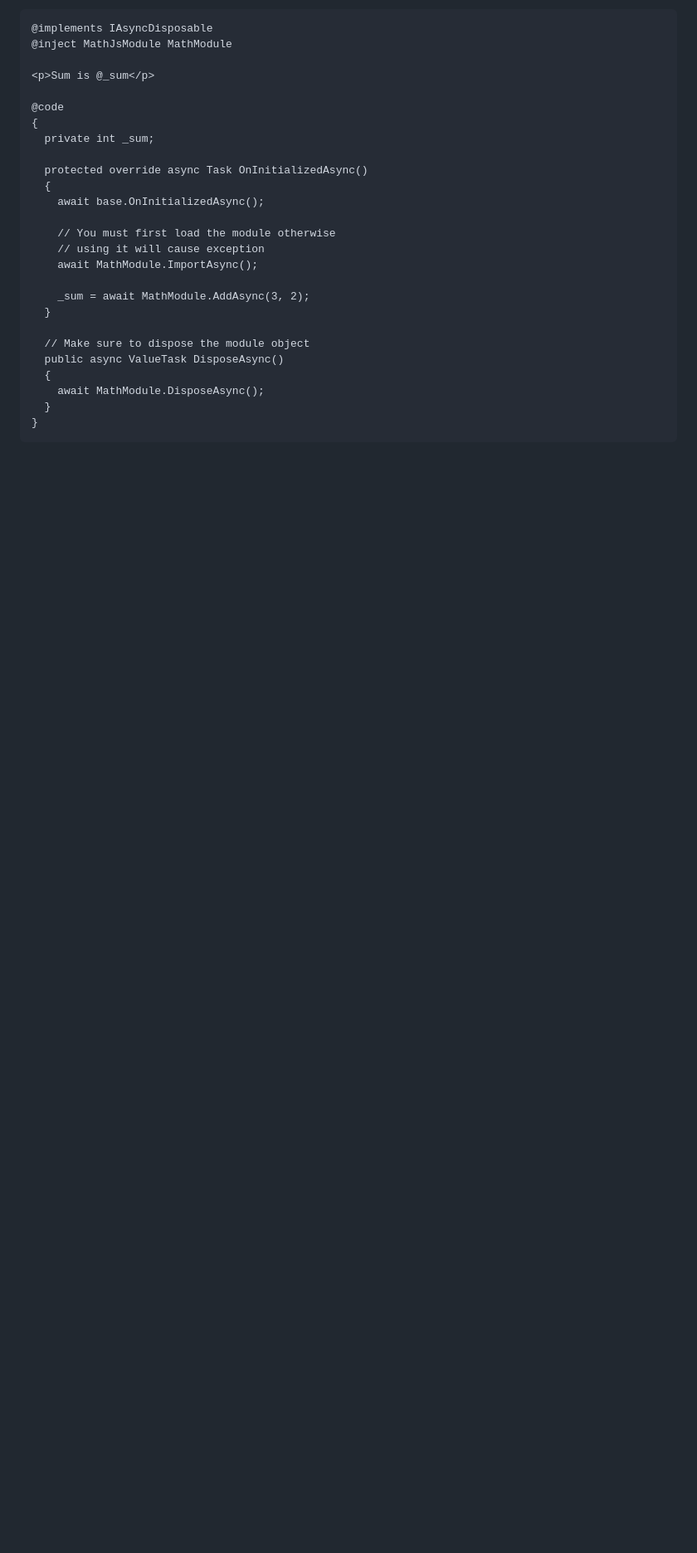
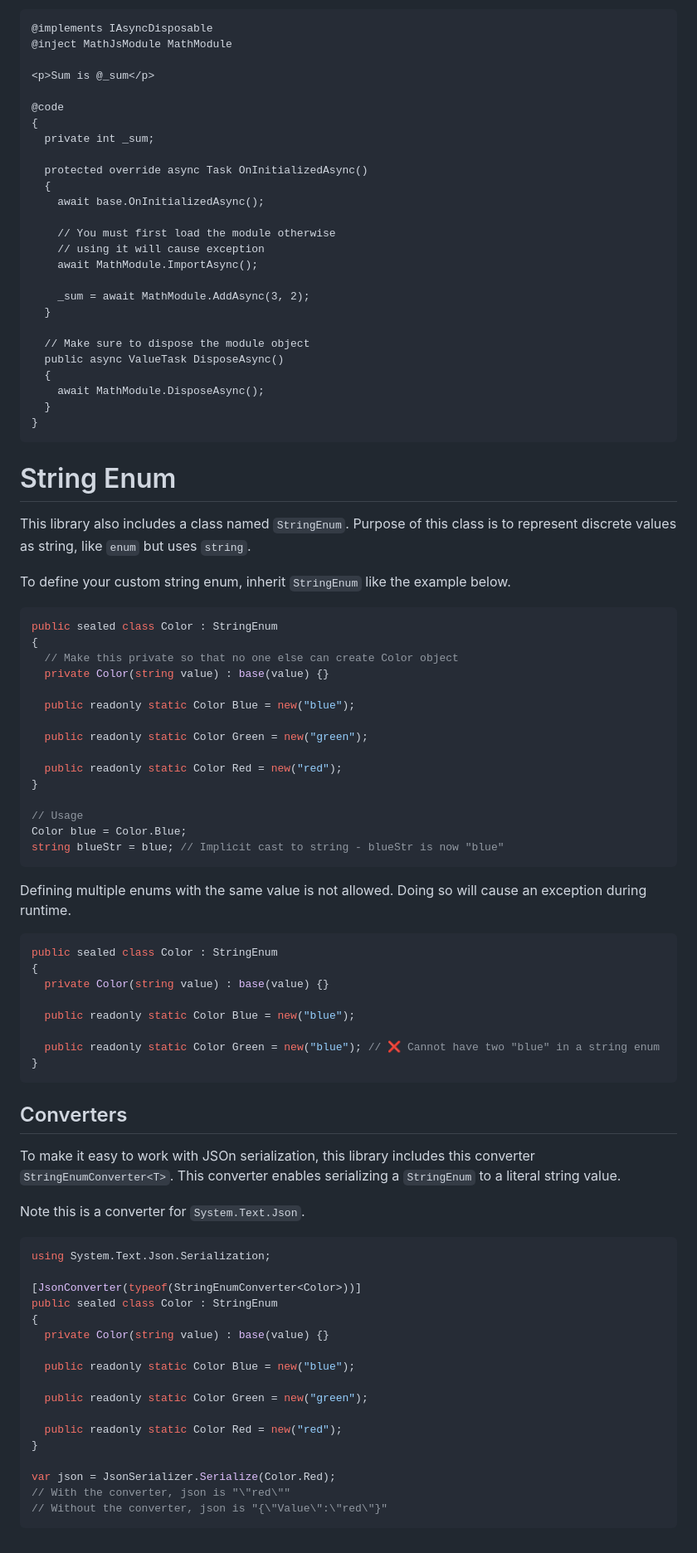
Before and after one commit to pandabytes/blazor-core, a Markdown page: README.md, the part around the change. Shown: that part at 83% size. Rendered like a GitHub page; blank space fills up the shorter version.

````diff
--- a/README.md
+++ b/README.md
@@ -185,3 +185,65 @@ add the module class to your DI container, and use the module like this:
   }
 }
 ```
+
+# String Enum
+This library also includes a class named `StringEnum`. Purpose of this class is to
+represent discrete values as string, like `enum` but uses `string`.
+
+To define your custom string enum, inherit `StringEnum` like the example below.
+```cs
+public sealed class Color : StringEnum
+{
+  // Make this private so that no one else can create Color object
+  private Color(string value) : base(value) {}
+
+  public readonly static Color Blue = new("blue");
+
+  public readonly static Color Green = new("green");
+
+  public readonly static Color Red = new("red");
+}
+
+// Usage
+Color blue = Color.Blue;
+string blueStr = blue; // Implicit cast to string - blueStr is now "blue"
+```
+
+Defining multiple enums with the same value is not allowed. Doing so will cause
+an exception during runtime.
+```cs
+public sealed class Color : StringEnum
+{
+  private Color(string value) : base(value) {}
+
+  public readonly static Color Blue = new("blue");
+
+  public readonly static Color Green = new("blue"); // ❌ Cannot have two "blue" in a string enum
+}
+```
+
+## Converters
+To make it easy to work with JSOn serialization, this library includes this converter
+`StringEnumConverter<T>`. This converter enables serializing a `StringEnum` to a literal string value.
+
+Note this is a converter for `System.Text.Json`.
+
+```cs
+using System.Text.Json.Serialization;
+
+[JsonConverter(typeof(StringEnumConverter<Color>))]
+public sealed class Color : StringEnum
+{
+  private Color(string value) : base(value) {}
+
+  public readonly static Color Blue = new("blue");
+
+  public readonly static Color Green = new("green");
+
+  public readonly static Color Red = new("red");
+}
+
+var json = JsonSerializer.Serialize(Color.Red);
+// With the converter, json is "\"red\""
+// Without the converter, json is "{\"Value\":\"red\"}"
+```
````
